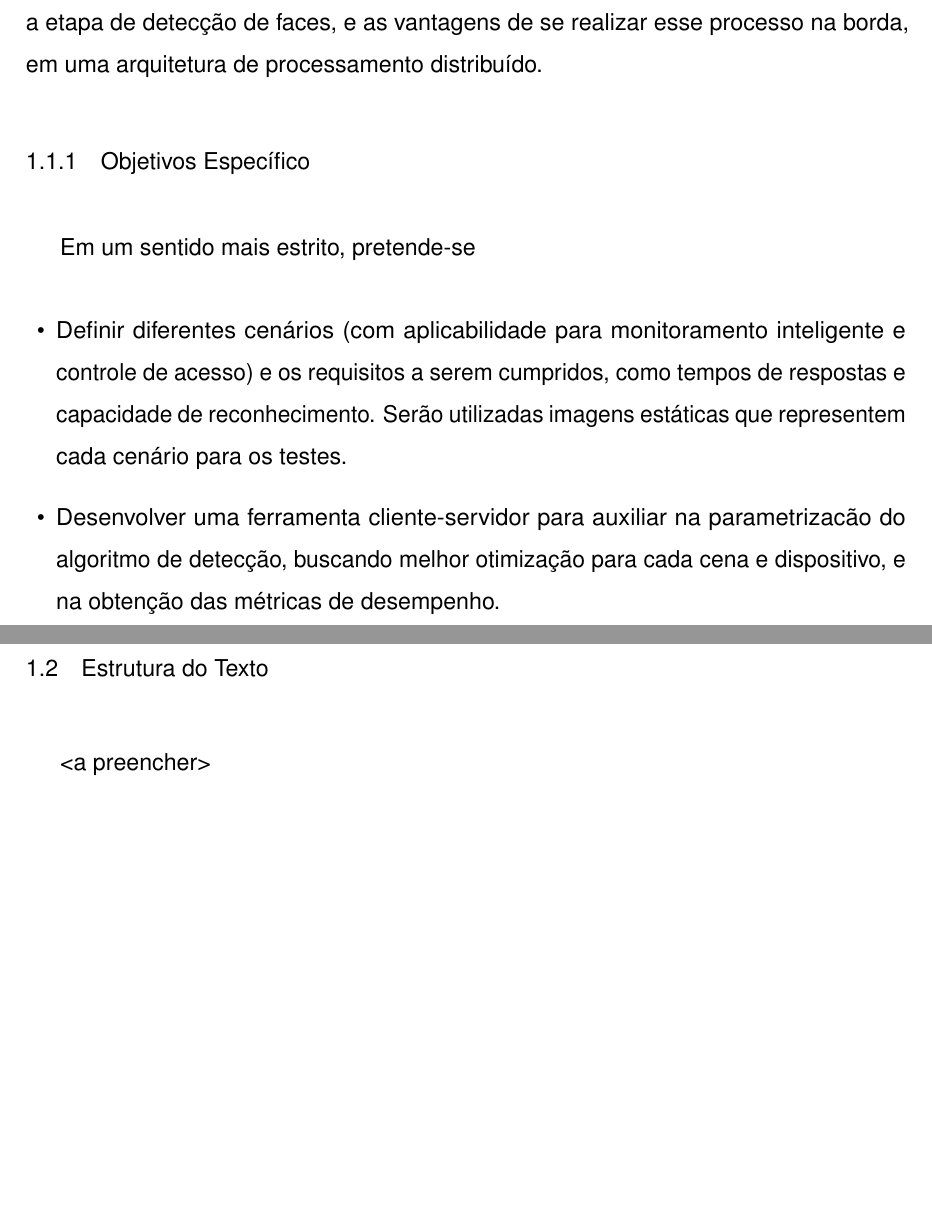
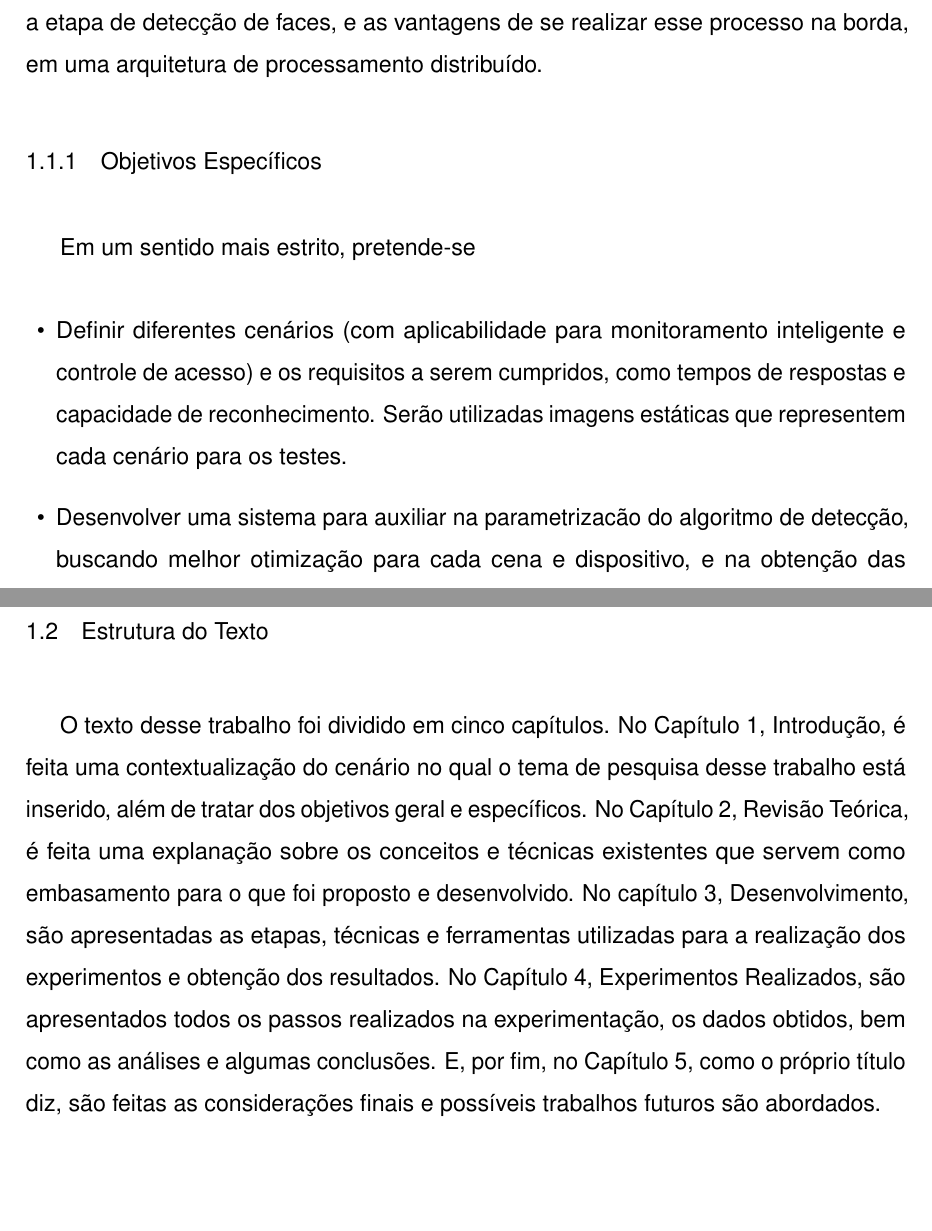
Before and after one commit to conradoad/tcc_ceca_ifes, a LaTeX thesis (Dissertation/main.tex, which reads Dissertation/Cap1_Introducao/introducao.tex): two parts of pages 15 and 16 of 86, joined at a grey line, cut so that both start at the same text. Compiled offline with pdfLaTeX.

Commit message:
Adiciona extrutura do texto e faz pequenas correções

```diff
--- a/Dissertation/Cap1_Introducao/introducao.tex
+++ b/Dissertation/Cap1_Introducao/introducao.tex
@@ -22,14 +22,13 @@ Nos últimos anos, vê-se uma tendência de se incorporar o processamento de apr
 
 Com este trabalho objetiva-se testar o desempenho de dispositivos de borda no processo de detecção de faces, avaliando sua capacidade de detecção e tempo de resposta para diferentes cenários, com possíveis aplicações de monitoramento inteligente e controle de acesso. Com os resultados obtidos, espera-se determinar, para cada cenário definido, se o dispositivo é capaz de processar de forma satisfatória a etapa de detecção de faces, e as vantagens de se realizar esse processo na borda, em uma arquitetura de processamento distribuído.
 
-\subsection{Objetivos Específico}
+\subsection{Objetivos Específicos}
 Em um sentido mais estrito, pretende-se
 \begin{itemize}
     \item Definir diferentes cenários (com aplicabilidade para monitoramento inteligente e controle de acesso) e os requisitos a serem cumpridos, como tempos de respostas e capacidade de reconhecimento. Serão utilizadas imagens estáticas que representem cada cenário para os testes.
-    \item Desenvolver uma ferramenta cliente-servidor para auxiliar na parametrizacão do algoritmo de detecção, buscando melhor otimização para cada cena e dispositivo, e na obtenção das métricas de desempenho.
+    \item Desenvolver uma sistema para auxiliar na parametrizacão do algoritmo de detecção, buscando melhor otimização para cada cena e dispositivo, e na obtenção das métricas de desempenho.
     \item Analisar os resultados obtidos e determinar para quais cenários os dispositivos podem executar a detecção de face de forma satisfatória e quais os ganhos em se executar tal processamento na borda, principalmente no que se refere à utilização de banda na rede de um sistema com arquitetura de processamento distribuído, sua escalabilidade e tempos de resposta.
 \end{itemize}
 
 \section{Estrutura do Texto}
-<a preencher>
-%Para a exposição do trabalho realizado, este texto foi dividido em cinco capítulos, sendo o Capítulo 1, Introdução, responsável pela apresentação do texto bem como por situar o leitor no contexto ao qual este trabalho se insere. No Capítulo 2, Revisão Teórica, são apresentados alguns conceitos que serão necessário ao bom entendimento das técnicas e soluções propostas. O capítulo 3, Desenvolvimento, explica qual a abordagem utilizada diante do problema, exibindo as diferentes etapas envolvidas na solução do problema, enquanto que o Capítulo 4, Experimentos Realizados, mostra a implementação do sistema proposto. Por fim os resultados obtidos são avaliados e discutidos no Capítulo 5, de nome Conclusão.
+O texto desse trabalho foi dividido em cinco capítulos. No Capítulo 1, Introdução, é feita uma contextualização do cenário no qual o tema de pesquisa desse trabalho está inserido, além de tratar dos objetivos geral e específicos. No Capítulo 2, Revisão Teórica, é feita uma explanação sobre os conceitos e técnicas existentes que servem como embasamento para o que foi proposto e desenvolvido. No capítulo 3, Desenvolvimento, são apresentadas as etapas, técnicas e ferramentas utilizadas para a realização dos experimentos e obtenção dos resultados. No Capítulo 4, Experimentos Realizados, são apresentados todos os passos realizados na experimentação, os dados obtidos, bem como as análises e algumas conclusões. E, por fim, no Capítulo 5, como o próprio título diz, são feitas as considerações finais e possíveis trabalhos futuros são abordados.
```
Also changed, not shown: Dissertation/Cap3_Desenvolvimento/Desenvolvimento.tex (+2 -3 lines), 21 other files.
